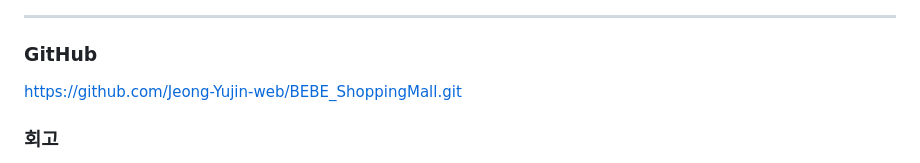
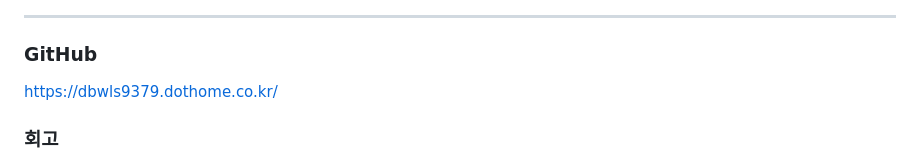
Before and after one commit to Jeong-Yujin-web/BEBE_ShoppingMall, a Markdown page: README.md, the part around the change. Rendered like a GitHub page.

Commit message:
Change GitHub repository link in README
Updated GitHub link to a new URL.

```diff
--- a/README.md
+++ b/README.md
@@ -579,7 +579,7 @@ JSON 데이터를 활용하여 사용자 정보를 확인하고,
 
 ---
 ### GitHub
-https://github.com/Jeong-Yujin-web/BEBE_ShoppingMall.git
+https://dbwls9379.dothome.co.kr/
 
 ### 회고
 
```
